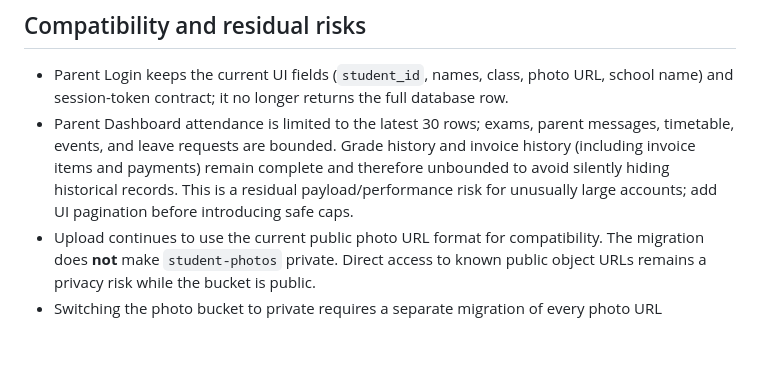
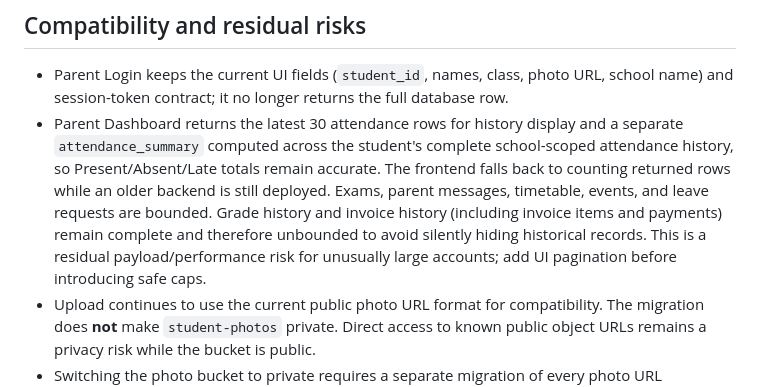
Before and after one commit to sangfa727-sketch/scmsv12, a Markdown page: docs/production-security-drift-repair.md, the part around the change. GitHub-like rendering; blank space fills up the shorter version.

Commit message:
docs(parent-portal): clarify full attendance summary behavior

```diff
--- a/docs/production-security-drift-repair.md
+++ b/docs/production-security-drift-repair.md
@@ -47,7 +47,7 @@ The historical migration `20261014136000_secure_student_photo_upload.sql` create
 ## Compatibility and residual risks
 
 - Parent Login keeps the current UI fields (`student_id`, names, class, photo URL, school name) and session-token contract; it no longer returns the full database row.
-- Parent Dashboard attendance is limited to the latest 30 rows; exams, parent messages, timetable, events, and leave requests are bounded. Grade history and invoice history (including invoice items and payments) remain complete and therefore unbounded to avoid silently hiding historical records. This is a residual payload/performance risk for unusually large accounts; add UI pagination before introducing safe caps.
+- Parent Dashboard returns the latest 30 attendance rows for history display and a separate `attendance_summary` computed across the student's complete school-scoped attendance history, so Present/Absent/Late totals remain accurate. The frontend falls back to counting returned rows while an older backend is still deployed. Exams, parent messages, timetable, events, and leave requests are bounded. Grade history and invoice history (including invoice items and payments) remain complete and therefore unbounded to avoid silently hiding historical records. This is a residual payload/performance risk for unusually large accounts; add UI pagination before introducing safe caps.
 - Upload continues to use the current public photo URL format for compatibility. The migration does **not** make `student-photos` private. Direct access to known public object URLs remains a privacy risk while the bucket is public.
 - Switching the photo bucket to private requires a separate migration of every photo URL consumer to signed/authenticated delivery and a compatibility test before changing `storage.buckets.public`.
 - Revoking direct table grants should not break the trusted Edge Function because it uses the service-role key; the runtime harness checks that browser roles lose direct access while service-role RPC access remains.
```
